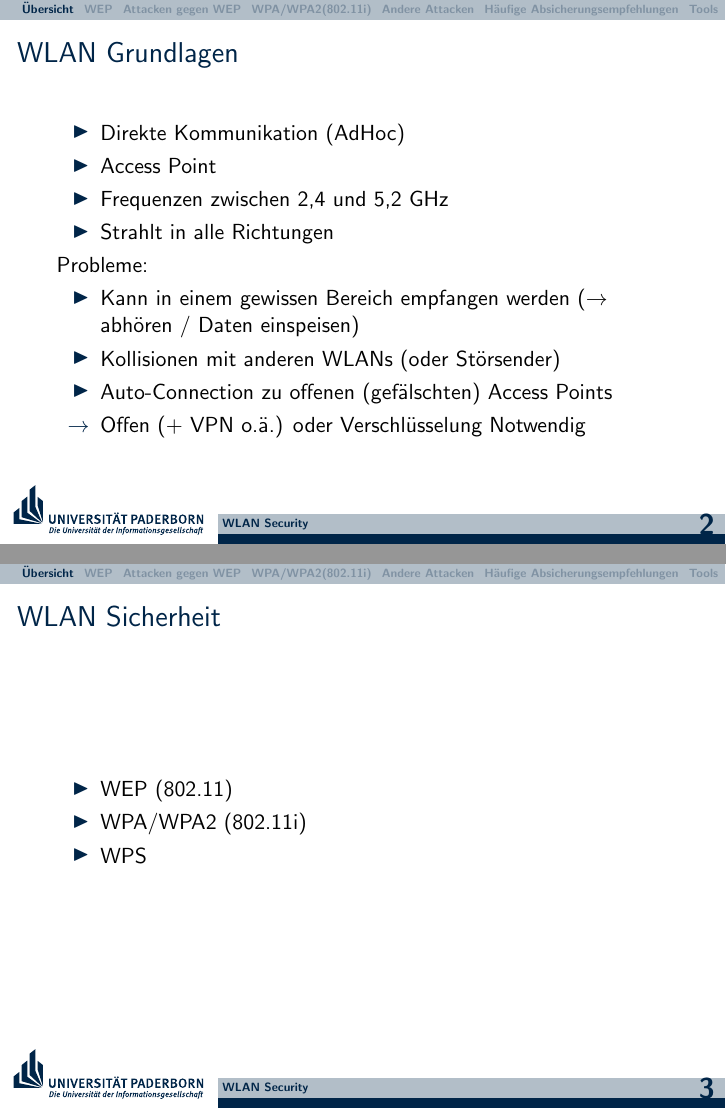
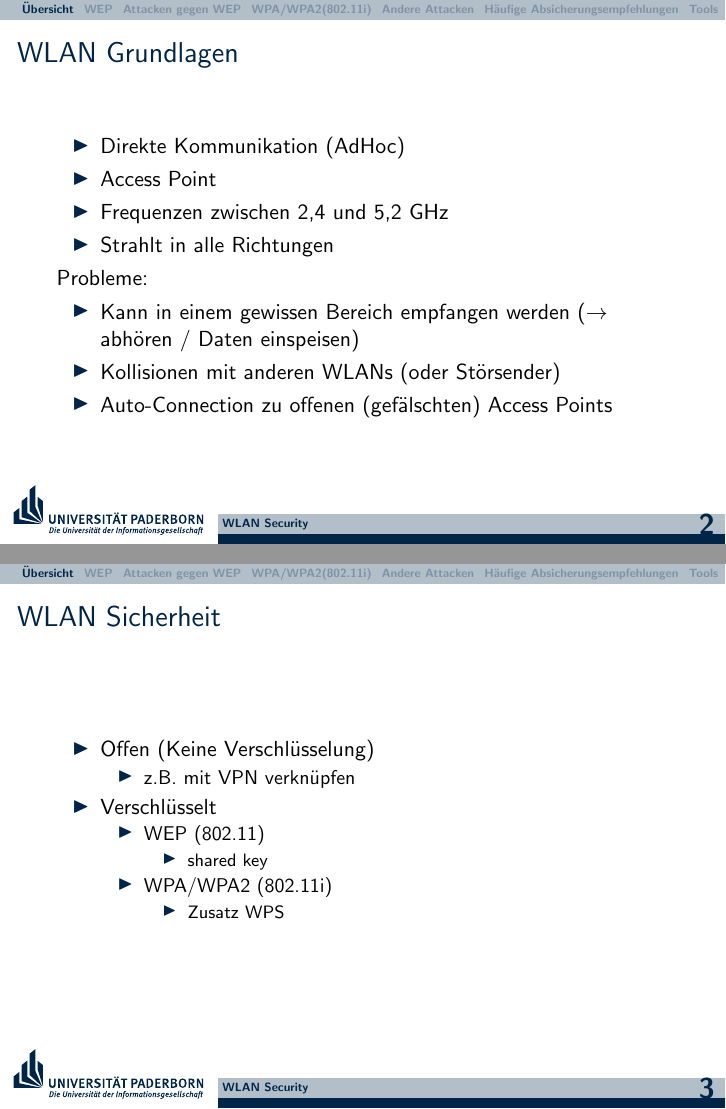
Before and after one commit to hikhvar/Hacking, LaTeX slides (Presentation/UPB-LaTeX-Beamer-Vorlage/presentation.tex): pages 2 and 3 of 20, joined at a grey line. Compiled offline with pdfLaTeX.

Commit message:
finalized WEP graphic and changed presentation text

```diff
--- a/Presentation/UPB-LaTeX-Beamer-Vorlage/presentation.tex
+++ b/Presentation/UPB-LaTeX-Beamer-Vorlage/presentation.tex
@@ -31,16 +31,27 @@ Probleme:
 	\item Kann in einem gewissen Bereich empfangen werden ($\rightarrow$ abhören / Daten einspeisen)
 	\item Kollisionen mit anderen WLANs (oder Störsender)
 	\item Auto-Connection zu offenen (gefälschten) Access Points
-	\item[$\rightarrow$] Offen (+ VPN o.ä.) oder Verschlüsselung Notwendig
 \end{itemize}
 \end{frame}
 
 \begin{frame}
 \frametitle{WLAN Sicherheit}
 \begin{itemize}
-	\item WEP (802.11)
-	\item WPA/WPA2 (802.11i)
-	\item WPS
+	\item Offen (Keine Verschlüsselung)
+	\begin{itemize}
+		\item z.B. mit VPN verknüpfen
+	\end{itemize}
+	\item Verschlüsselt
+	\begin{itemize}
+		\item WEP (802.11)
+		\begin{itemize}
+			\item shared key
+		\end{itemize}
+		\item WPA/WPA2 (802.11i)
+		\begin{itemize}
+			\item Zusatz WPS
+		\end{itemize}
+	\end{itemize}
 \end{itemize}
 \end{frame}
 
```
Also changed, not shown: Presentation/UPB-LaTeX-Beamer-Vorlage/figures/WEP_complete.pdf, Presentation/UPB-LaTeX-Beamer-Vorlage/figures/WEP_complete.svg.
